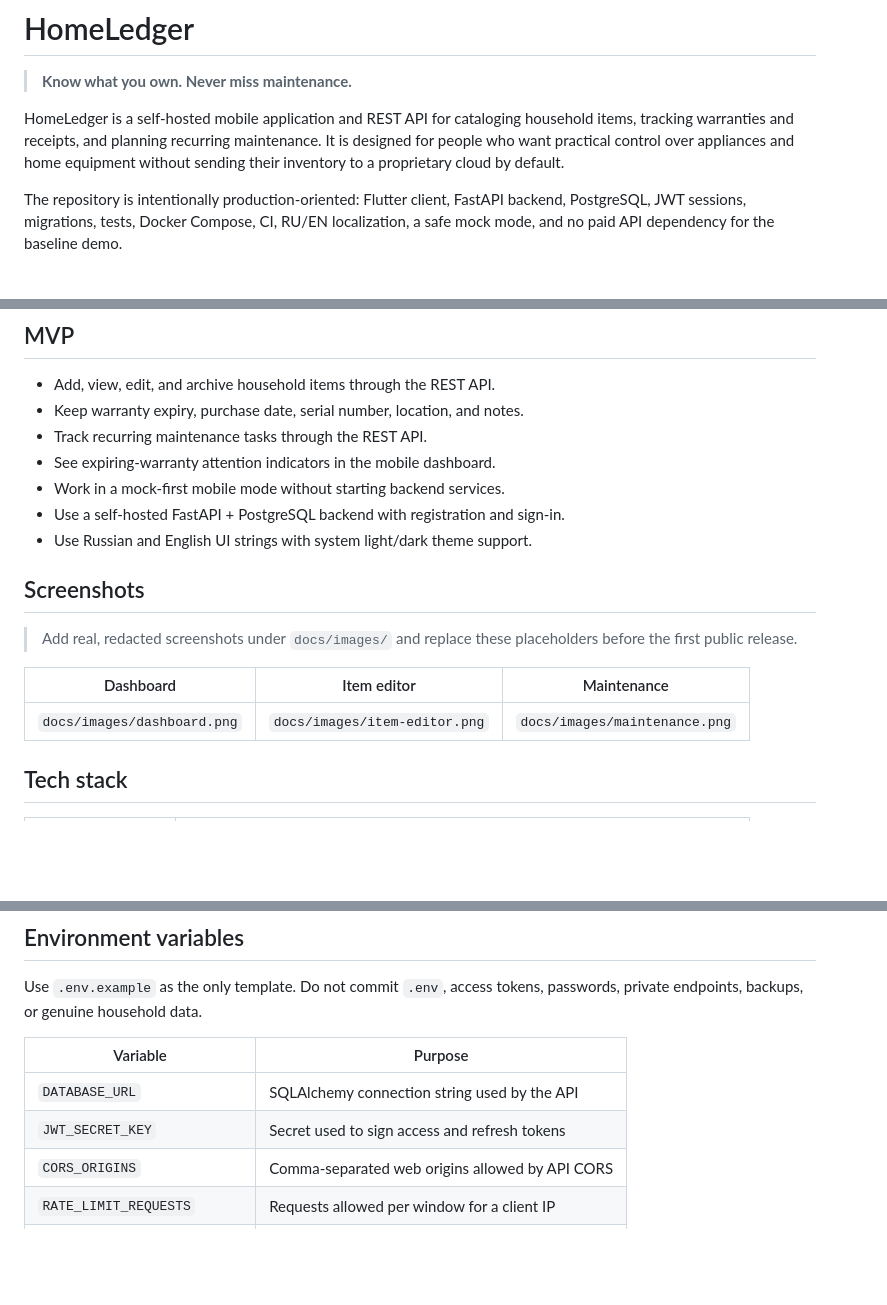
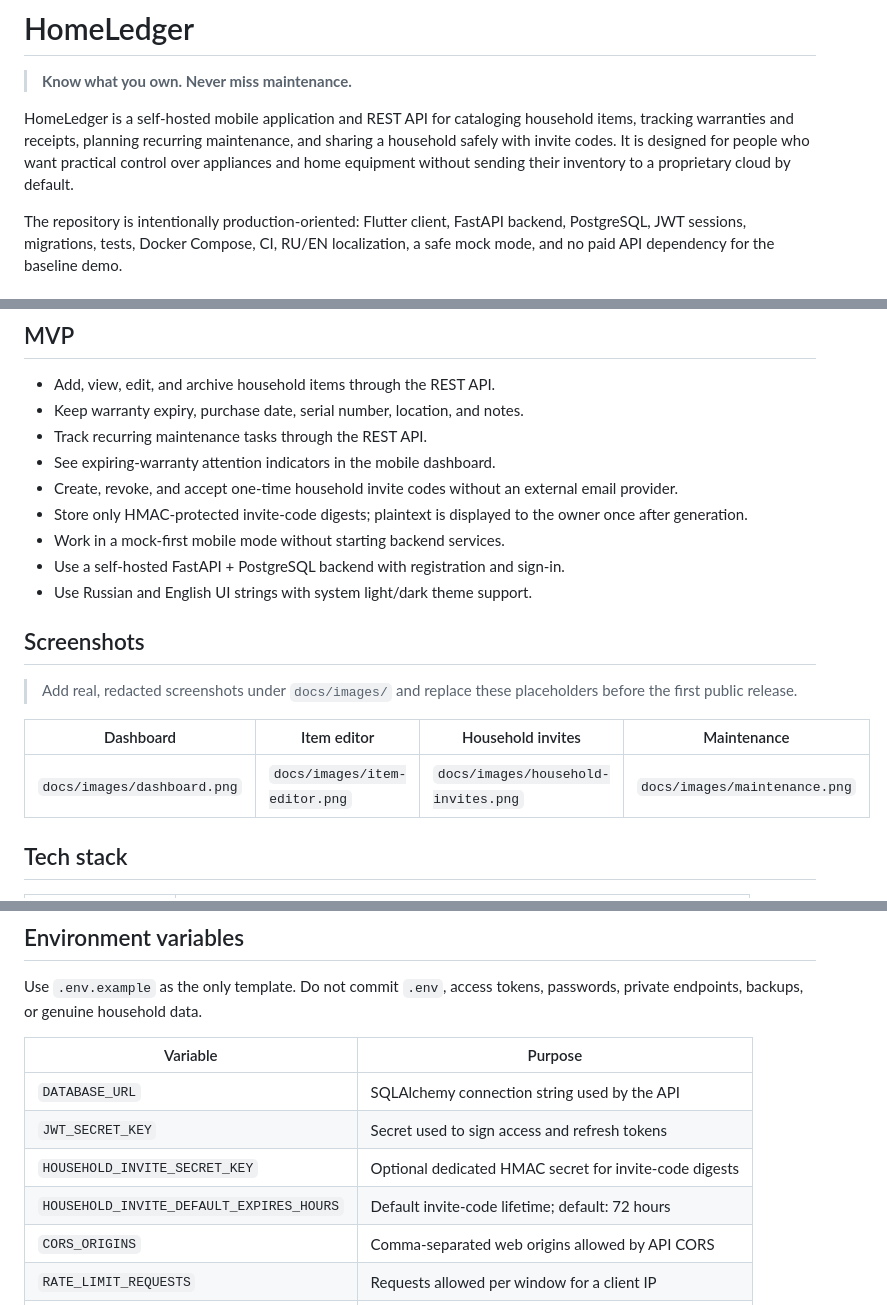
Before and after one commit to DizzyZ7/home-ledger, a Markdown page: README.md, 3 parts joined by grey strips. GitHub-like rendering; blank space fills up the shorter version.

Commit message:
Document household invitation codes

```diff
--- a/README.md
+++ b/README.md
@@ -2,7 +2,7 @@
 
 > **Know what you own. Never miss maintenance.**
 
-HomeLedger is a self-hosted mobile application and REST API for cataloging household items, tracking warranties and receipts, and planning recurring maintenance. It is designed for people who want practical control over appliances and home equipment without sending their inventory to a proprietary cloud by default.
+HomeLedger is a self-hosted mobile application and REST API for cataloging household items, tracking warranties and receipts, planning recurring maintenance, and sharing a household safely with invite codes. It is designed for people who want practical control over appliances and home equipment without sending their inventory to a proprietary cloud by default.
 
 The repository is intentionally production-oriented: Flutter client, FastAPI backend, PostgreSQL, JWT sessions, migrations, tests, Docker Compose, CI, RU/EN localization, a safe mock mode, and no paid API dependency for the baseline demo.
 
@@ -16,6 +16,8 @@ Household information usually fragments across paper receipts, chat messages, ph
 - Keep warranty expiry, purchase date, serial number, location, and notes.
 - Track recurring maintenance tasks through the REST API.
 - See expiring-warranty attention indicators in the mobile dashboard.
+- Create, revoke, and accept one-time household invite codes without an external email provider.
+- Store only HMAC-protected invite-code digests; plaintext is displayed to the owner once after generation.
 - Work in a mock-first mobile mode without starting backend services.
 - Use a self-hosted FastAPI + PostgreSQL backend with registration and sign-in.
 - Use Russian and English UI strings with system light/dark theme support.
@@ -24,9 +26,9 @@ Household information usually fragments across paper receipts, chat messages, ph
 
 > Add real, redacted screenshots under `docs/images/` and replace these placeholders before the first public release.
 
-| Dashboard | Item editor | Maintenance |
-| --- | --- | --- |
-| `docs/images/dashboard.png` | `docs/images/item-editor.png` | `docs/images/maintenance.png` |
+| Dashboard | Item editor | Household invites | Maintenance |
+| --- | --- | --- | --- |
+| `docs/images/dashboard.png` | `docs/images/item-editor.png` | `docs/images/household-invites.png` | `docs/images/maintenance.png` |
 
 ## Tech stack
 
@@ -112,6 +114,8 @@ Use `.env.example` as the only template. Do not commit `.env`, access tokens, pa
 | --- | --- |
 | `DATABASE_URL` | SQLAlchemy connection string used by the API |
 | `JWT_SECRET_KEY` | Secret used to sign access and refresh tokens |
+| `HOUSEHOLD_INVITE_SECRET_KEY` | Optional dedicated HMAC secret for invite-code digests |
+| `HOUSEHOLD_INVITE_DEFAULT_EXPIRES_HOURS` | Default invite-code lifetime; default: 72 hours |
 | `CORS_ORIGINS` | Comma-separated web origins allowed by API CORS |
 | `RATE_LIMIT_REQUESTS` | Requests allowed per window for a client IP |
 | `RATE_LIMIT_WINDOW_SECONDS` | Rate limiting window duration |
```
Also changed, not shown: other parts of README.md (+1 -1 lines).
